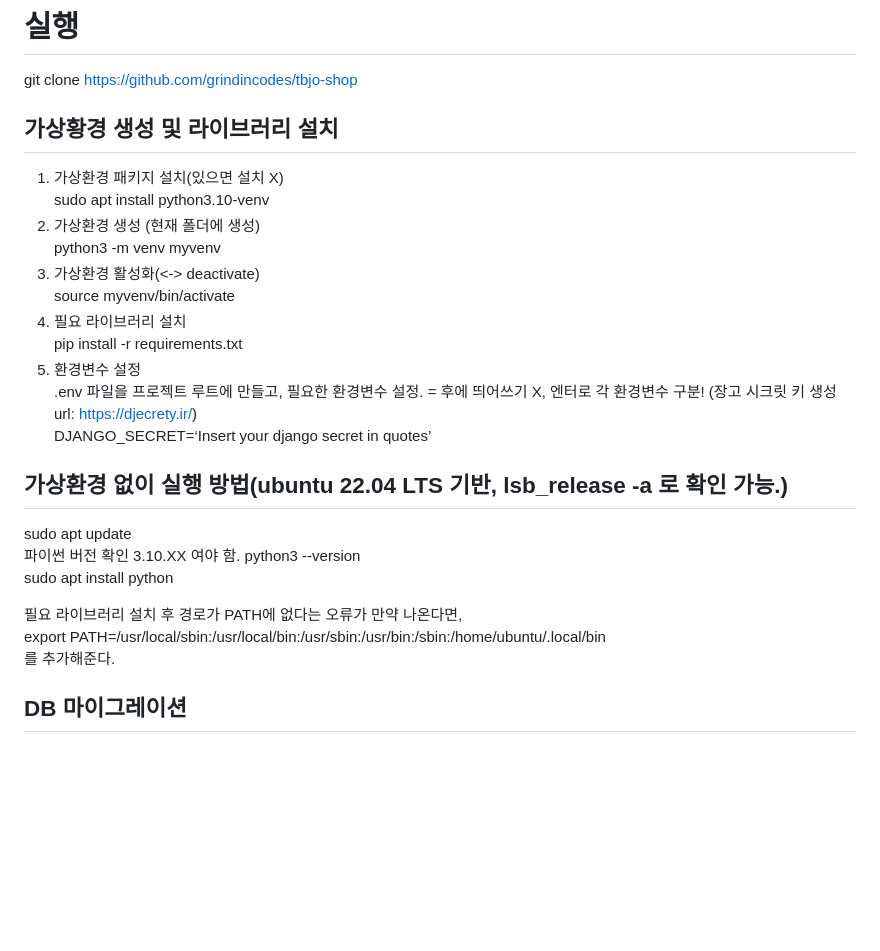
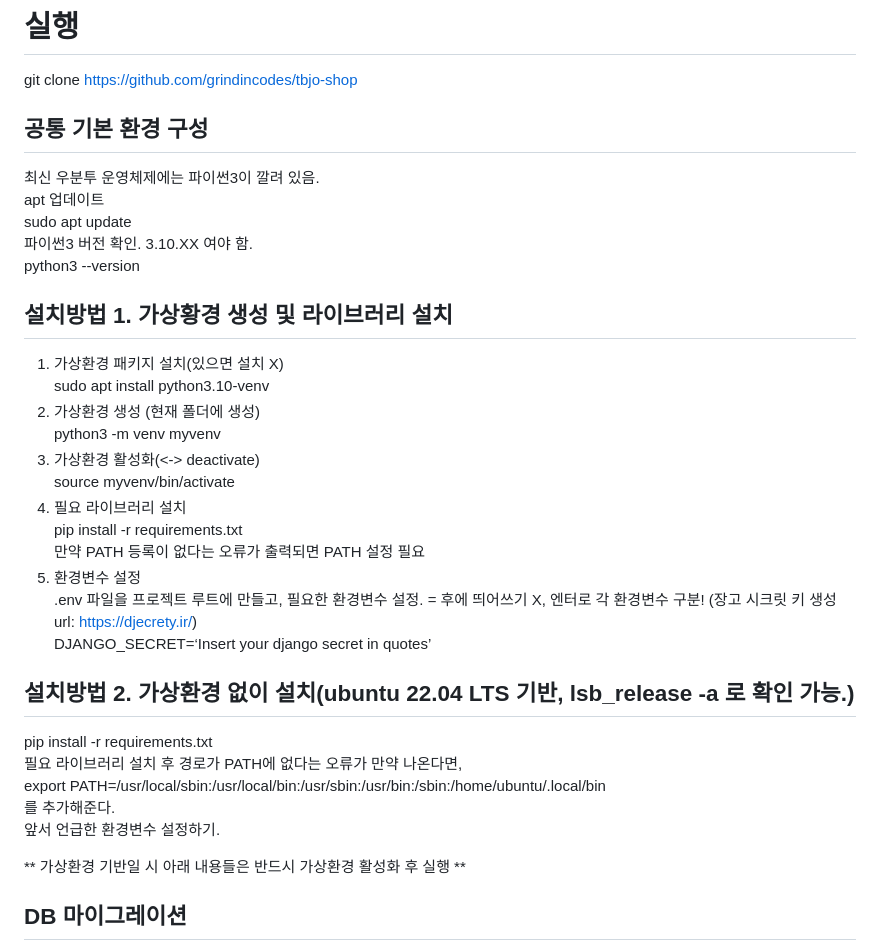
Before and after one commit to grindincodes/tbjo-shop, a Markdown page: Readme.md, the part around the change. Drawn GitHub-style; blank space fills up the shorter version.

```diff
--- a/Readme.md
+++ b/Readme.md
@@ -1,6 +1,15 @@
 # 실행
 git clone https://github.com/grindincodes/tbjo-shop
-## 가상황경 생성 및 라이브러리 설치
+
+## 공통 기본 환경 구성
+최신 우분투 운영체제에는 파이썬3이 깔려 있음.
+apt 업데이트
+sudo apt update
+파이썬3 버전 확인. 3.10.XX 여야 함.
+python3 --version
+
+
+## 설치방법 1. 가상황경 생성 및 라이브러리 설치
 1. 가상환경 패키지 설치(있으면 설치 X)
 sudo apt install python3.10-venv
 2. 가상환경 생성 (현재 폴더에 생성)
@@ -9,20 +18,19 @@ python3 -m venv myvenv
 source myvenv/bin/activate
 4. 필요 라이브러리 설치
 pip install -r requirements.txt
+만약 PATH 등록이 없다는 오류가 출력되면 PATH 설정 필요
 5. 환경변수 설정
 .env 파일을 프로젝트 루트에 만들고, 필요한 환경변수 설정. = 후에 띄어쓰기 X, 엔터로 각 환경변수 구분!  (장고 시크릿 키 생성 url: https://djecrety.ir/)
 DJANGO_SECRET=‘Insert your django secret in quotes’
 
-## 가상환경 없이 실행 방법(ubuntu 22.04 LTS 기반, lsb_release -a 로 확인 가능.)
-
-sudo apt update
-파이썬 버전 확인  3.10.XX 여야 함.
-python3 --version
-sudo apt install python
-
+## 설치방법 2. 가상환경 없이 설치(ubuntu 22.04 LTS 기반, lsb_release -a 로 확인 가능.)
+pip install -r requirements.txt
 필요 라이브러리 설치 후 경로가 PATH에 없다는 오류가 만약 나온다면,
 export PATH=/usr/local/sbin:/usr/local/bin:/usr/sbin:/usr/bin:/sbin:/home/ubuntu/.local/bin
 를 추가해준다.
+앞서 언급한 환경변수 설정하기.
+
+** 가상환경 기반일 시 아래 내용들은 반드시 가상환경 활성화 후 실행 **
 
 ## DB 마이그레이션
 DB 스키마, 테이블 내용을 migrate 하는 것.
```
